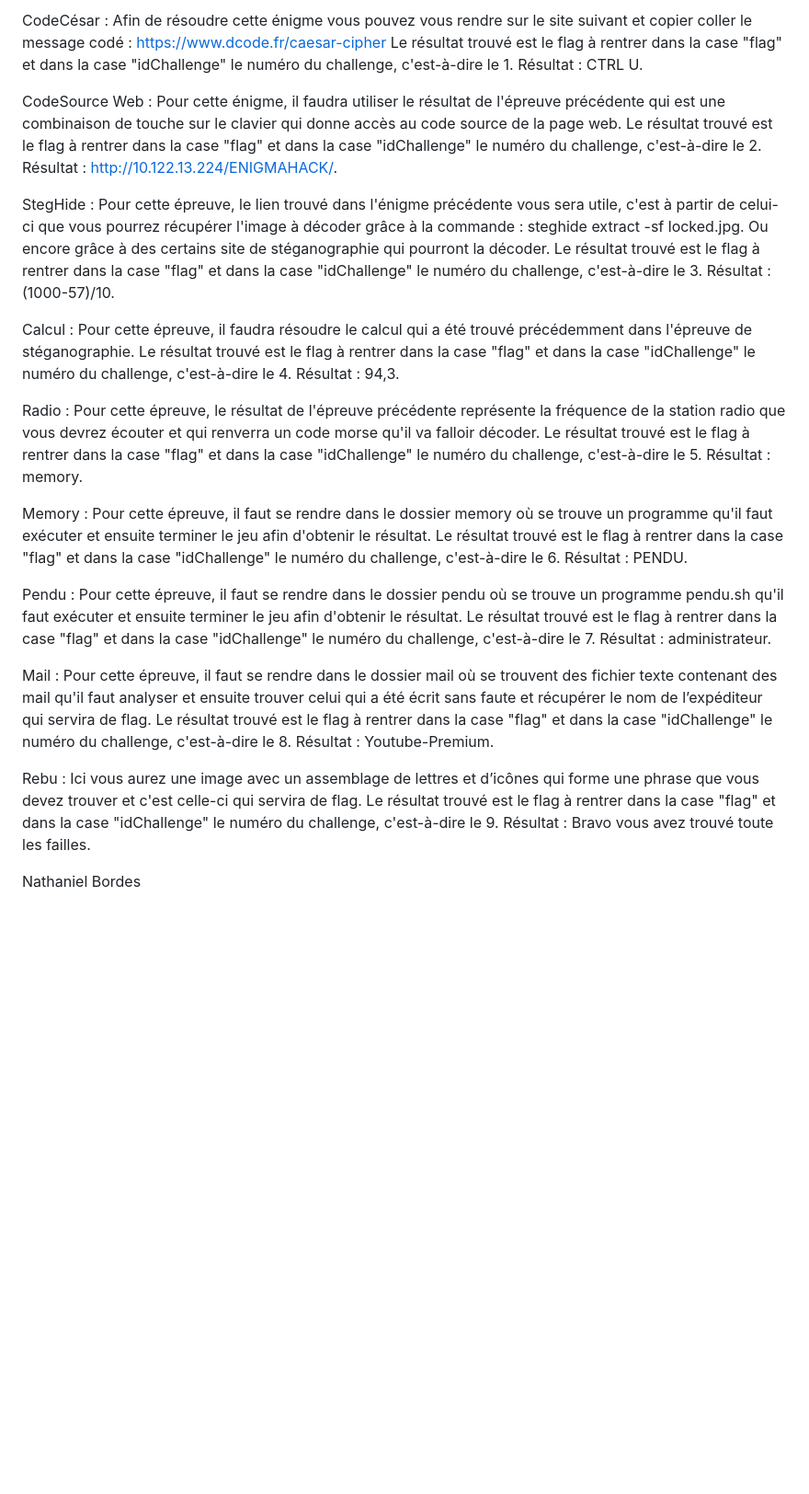
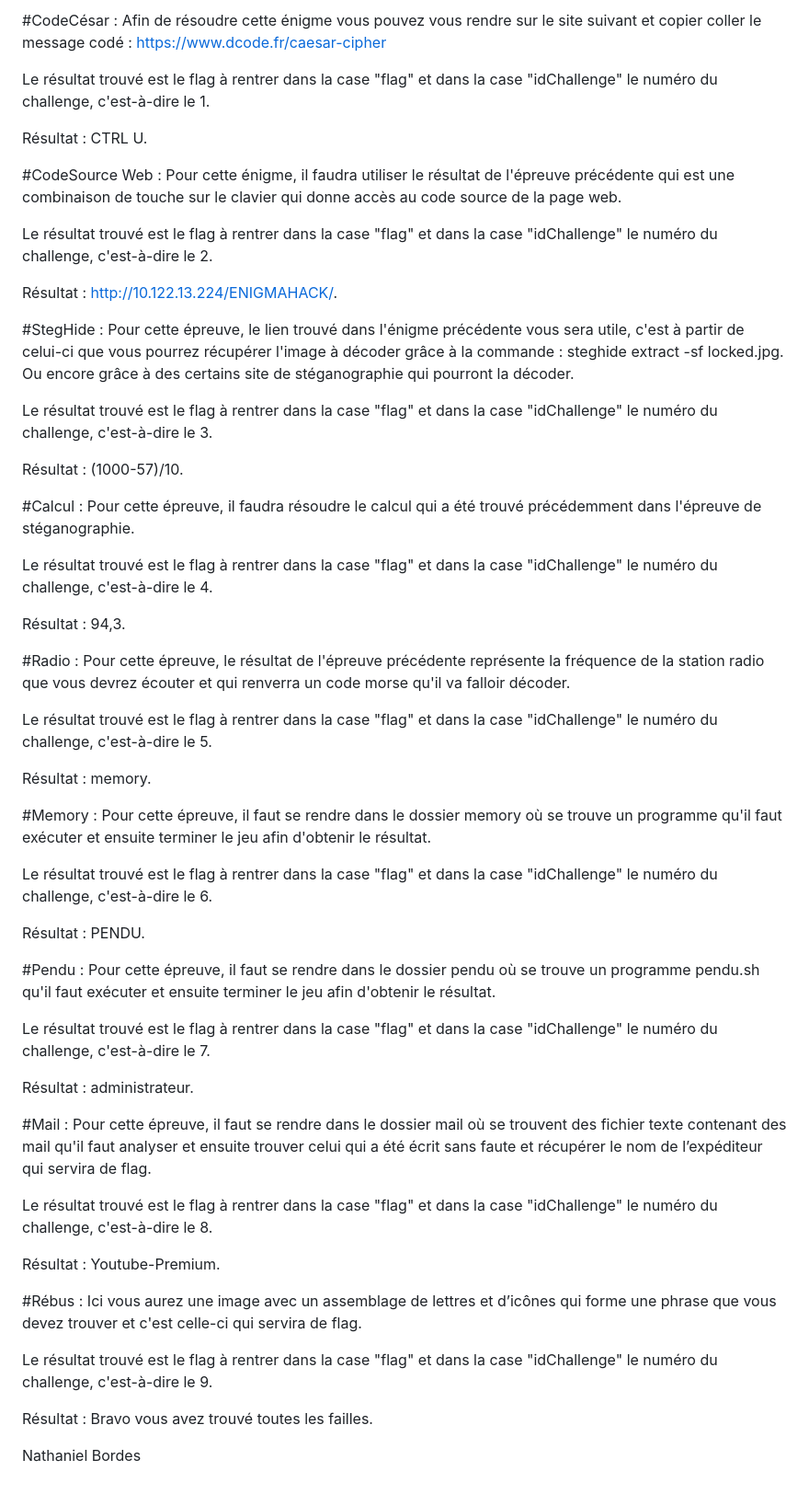
Before and after one commit to jpwilliam/escapeGame, a Markdown page: ENIGMAHACK INSTRUCTIONS.md, the part around the change. Shown: that part at 92% size. Drawn GitHub-style; blank space fills up the shorter version.

```diff
--- a/ENIGMAHACK INSTRUCTIONS.md
+++ b/ENIGMAHACK INSTRUCTIONS.md
@@ -1,37 +1,64 @@
-CodeCésar : Afin de résoudre cette énigme vous pouvez vous rendre sur le site suivant et copier coller le message codé : https://www.dcode.fr/caesar-cipher
+#CodeCésar :
+Afin de résoudre cette énigme vous pouvez vous rendre sur le site suivant et copier coller le message codé : https://www.dcode.fr/caesar-cipher
+
 Le résultat trouvé est le flag à rentrer dans la case "flag" et dans la case "idChallenge" le numéro du challenge, c'est-à-dire le 1.
+
 Résultat : CTRL U.
 
-CodeSource Web : Pour cette énigme, il faudra utiliser le résultat de l'épreuve précédente qui est une combinaison de touche sur le clavier qui donne accès au code source de la page web.
+#CodeSource Web :
+Pour cette énigme, il faudra utiliser le résultat de l'épreuve précédente qui est une combinaison de touche sur le clavier qui donne accès au code source de la page web.
+
 Le résultat trouvé est le flag à rentrer dans la case "flag" et dans la case "idChallenge" le numéro du challenge, c'est-à-dire le 2.
+
 Résultat : http://10.122.13.224/ENIGMAHACK/.
 
-StegHide : Pour cette épreuve, le lien trouvé dans l'énigme précédente vous sera utile, c'est à partir de celui-ci que vous pourrez récupérer l'image à décoder grâce à la commande : steghide extract -sf locked.jpg. Ou encore grâce à des certains site de stéganographie qui pourront la décoder.
+#StegHide :
+Pour cette épreuve, le lien trouvé dans l'énigme précédente vous sera utile, c'est à partir de celui-ci que vous pourrez récupérer l'image à décoder grâce à la commande : steghide extract -sf locked.jpg. Ou encore grâce à des certains site de stéganographie qui pourront la décoder.
+
 Le résultat trouvé est le flag à rentrer dans la case "flag" et dans la case "idChallenge" le numéro du challenge, c'est-à-dire le 3.
+
 Résultat : (1000-57)/10.
 
-Calcul : Pour cette épreuve, il faudra résoudre le calcul qui a été trouvé précédemment dans l'épreuve de stéganographie.
+#Calcul :
+Pour cette épreuve, il faudra résoudre le calcul qui a été trouvé précédemment dans l'épreuve de stéganographie.
+
 Le résultat trouvé est le flag à rentrer dans la case "flag" et dans la case "idChallenge" le numéro du challenge, c'est-à-dire le 4.
+
 Résultat : 94,3.
 
-Radio : Pour cette épreuve, le résultat de l'épreuve précédente représente la fréquence de la station radio que vous devrez écouter et qui renverra un code morse qu'il va falloir décoder.
+#Radio :
+Pour cette épreuve, le résultat de l'épreuve précédente représente la fréquence de la station radio que vous devrez écouter et qui renverra un code morse qu'il va falloir décoder.
+
 Le résultat trouvé est le flag à rentrer dans la case "flag" et dans la case "idChallenge" le numéro du challenge, c'est-à-dire le 5.
+
 Résultat : memory.
 
-Memory : Pour cette épreuve, il faut se rendre dans le dossier memory où se trouve un programme qu'il faut exécuter et ensuite terminer le jeu afin d'obtenir le résultat.
+#Memory :
+Pour cette épreuve, il faut se rendre dans le dossier memory où se trouve un programme qu'il faut exécuter et ensuite terminer le jeu afin d'obtenir le résultat.
+
 Le résultat trouvé est le flag à rentrer dans la case "flag" et dans la case "idChallenge" le numéro du challenge, c'est-à-dire le 6.
+
 Résultat : PENDU.
 
-Pendu : Pour cette épreuve, il faut se rendre dans le dossier pendu où se trouve un programme pendu.sh qu'il faut exécuter et ensuite terminer le jeu afin d'obtenir le résultat.
+#Pendu :
+Pour cette épreuve, il faut se rendre dans le dossier pendu où se trouve un programme pendu.sh qu'il faut exécuter et ensuite terminer le jeu afin d'obtenir le résultat.
+
 Le résultat trouvé est le flag à rentrer dans la case "flag" et dans la case "idChallenge" le numéro du challenge, c'est-à-dire le 7.
+
 Résultat : administrateur.
 
-Mail : Pour cette épreuve, il faut se rendre dans le dossier mail où se trouvent des fichier texte contenant des mail qu'il faut analyser et ensuite trouver celui qui a été écrit sans faute et récupérer le nom de l’expéditeur qui servira de flag.
+#Mail :
+Pour cette épreuve, il faut se rendre dans le dossier mail où se trouvent des fichier texte contenant des mail qu'il faut analyser et ensuite trouver celui qui a été écrit sans faute et récupérer le nom de l’expéditeur qui servira de flag.
+
 Le résultat trouvé est le flag à rentrer dans la case "flag" et dans la case "idChallenge" le numéro du challenge, c'est-à-dire le 8.
+
 Résultat : Youtube-Premium.
 
-Rebu : Ici vous aurez une image avec un assemblage de lettres et d’icônes qui forme une phrase que vous devez trouver et c'est celle-ci qui servira de flag.
+#Rébus :
+Ici vous aurez une image avec un assemblage de lettres et d’icônes qui forme une phrase que vous devez trouver et c'est celle-ci qui servira de flag.
+
 Le résultat trouvé est le flag à rentrer dans la case "flag" et dans la case "idChallenge" le numéro du challenge, c'est-à-dire le 9.
-Résultat : Bravo vous avez trouvé toute les failles.
+
+Résultat : Bravo vous avez trouvé toutes les failles.
 
 Nathaniel Bordes
```
